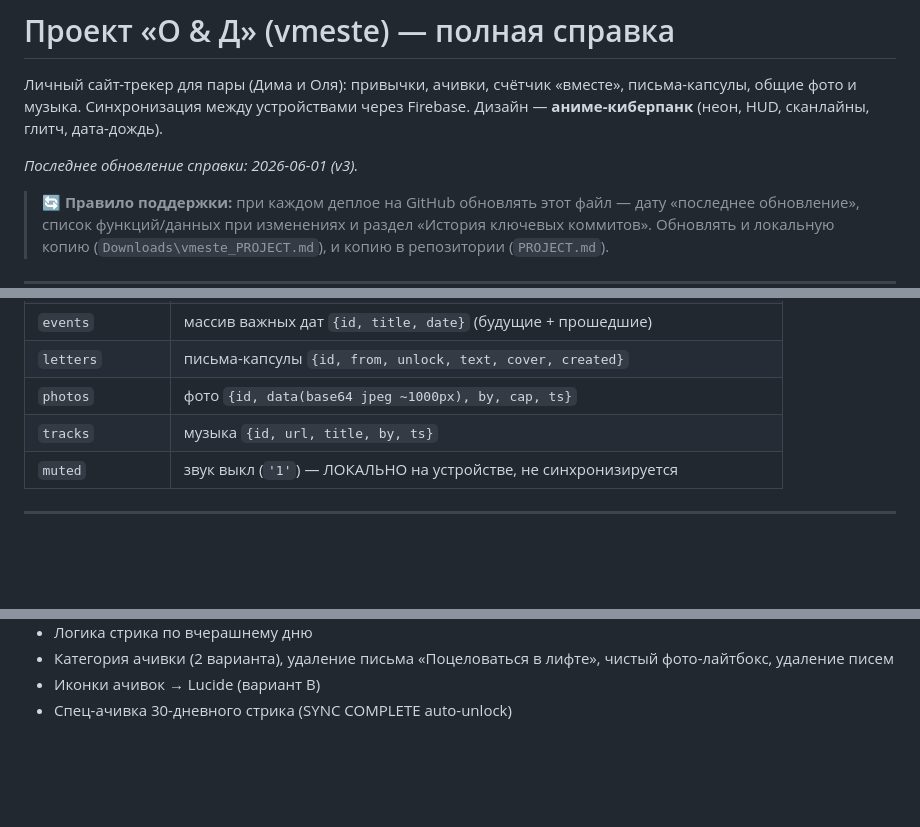
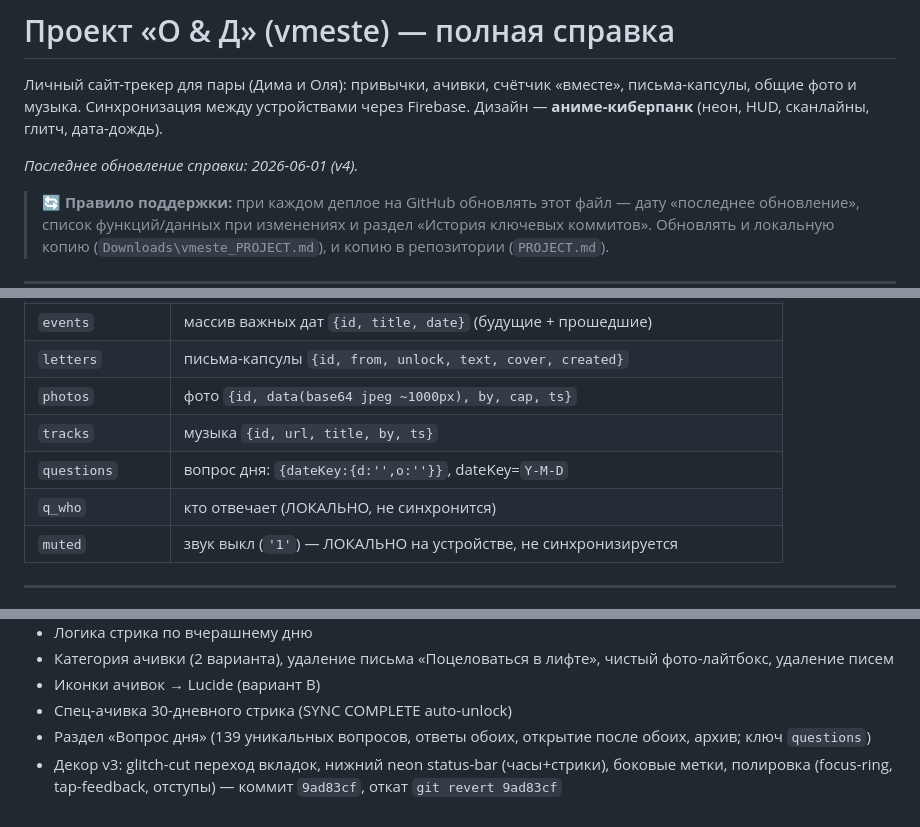
Before and after one commit to impusha3-ship-it/vmeste, a Markdown page: PROJECT.md, 3 parts joined by grey strips. Rendered like a GitHub page; blank space fills up the shorter version.

Commit message:
Docs: PROJECT.md v4 - question of day, decor v3
Co-Authored-By: Claude Opus 4.8 <noreply@anthropic.com>

```diff
--- a/PROJECT.md
+++ b/PROJECT.md
@@ -4,7 +4,7 @@
 письма-капсулы, общие фото и музыка. Синхронизация между устройствами через Firebase.
 Дизайн — **аниме-киберпанк** (неон, HUD, сканлайны, глитч, дата-дождь).
 
-_Последнее обновление справки: 2026-06-01 (v3)._
+_Последнее обновление справки: 2026-06-01 (v4)._
 
 > 🔄 **Правило поддержки:** при каждом деплое на GitHub обновлять этот файл —
 > дату «последнее обновление», список функций/данных при изменениях и раздел
@@ -82,6 +82,8 @@ const firebaseConfig = {
 | `letters` | письма-капсулы `{id, from, unlock, text, cover, created}` |
 | `photos` | фото `{id, data(base64 jpeg ~1000px), by, cap, ts}` |
 | `tracks` | музыка `{id, url, title, by, ts}` |
+| `questions` | вопрос дня: `{dateKey:{d:'',o:''}}`, dateKey=`Y-M-D` |
+| `q_who` | кто отвечает (ЛОКАЛЬНО, не синхронится) |
 | `muted` | звук выкл (`'1'`) — ЛОКАЛЬНО на устройстве, не синхронизируется |
 
 ---
@@ -166,3 +168,5 @@ GitHub Pages обновляется ~через минуту. На устрой
 - Категория ачивки (2 варианта), удаление письма «Поцеловаться в лифте», чистый фото-лайтбокс, удаление писем
 - Иконки ачивок → Lucide (вариант B)
 - Спец-ачивка 30-дневного стрика (SYNC COMPLETE auto-unlock)
+- Раздел «Вопрос дня» (139 уникальных вопросов, ответы обоих, открытие после обоих, архив; ключ `questions`)
+- Декор v3: glitch-cut переход вкладок, нижний neon status-bar (часы+стрики), боковые метки, полировка (focus-ring, tap-feedback, отступы) — коммит `9ad83cf`, откат `git revert 9ad83cf`
```
